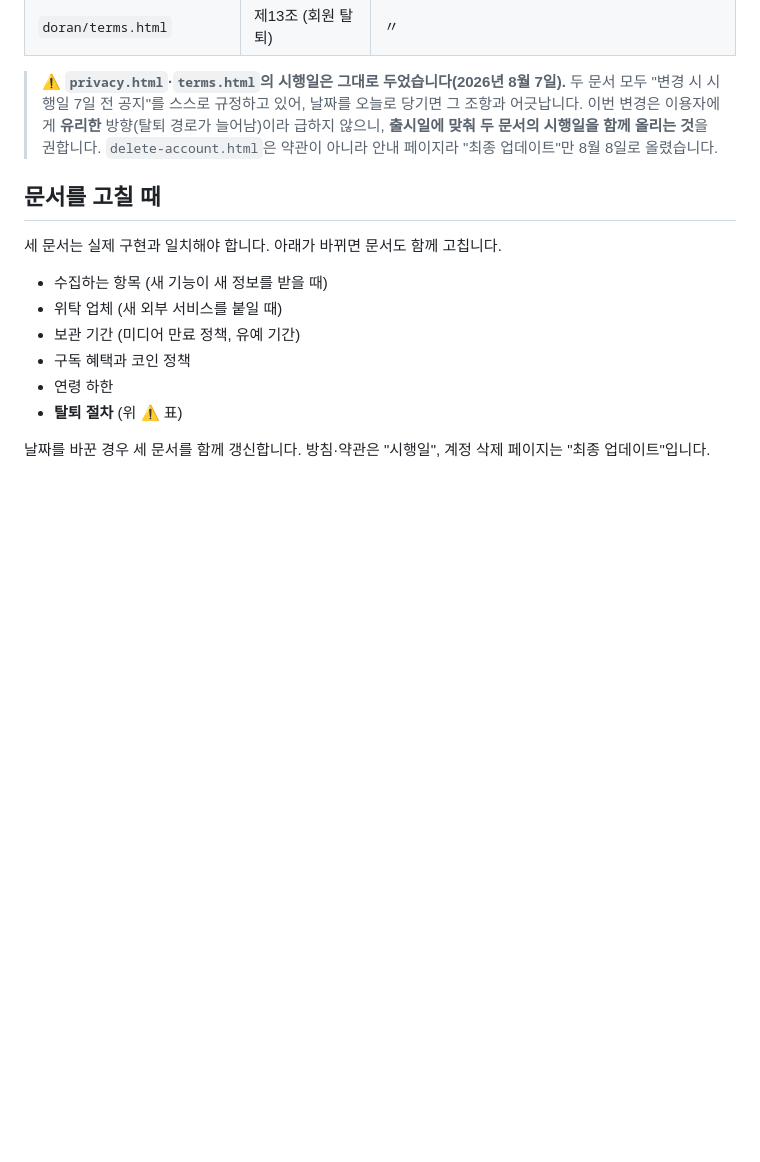
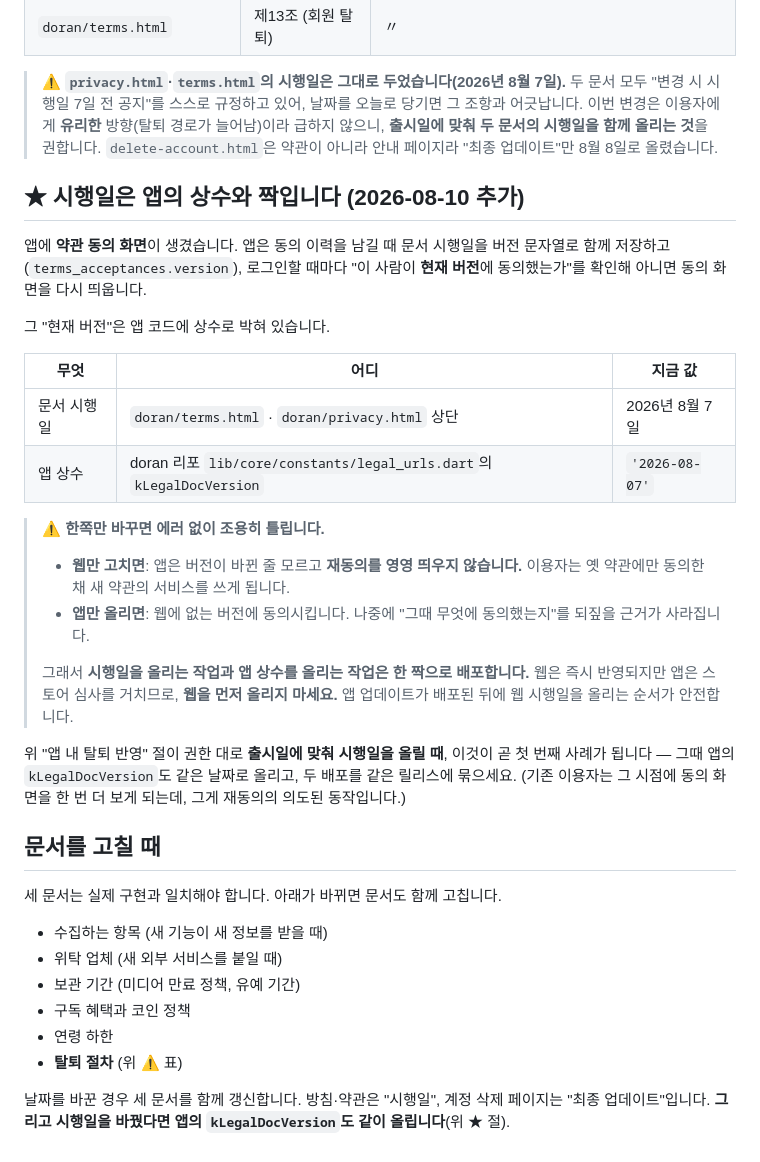
Before and after one commit to nestplanet/nestplanet-web, a Markdown page: README.md, the part around the change. Drawn GitHub-style; blank space fills up the shorter version.

Commit message:
docs: 시행일이 앱 상수(kLegalDocVersion)와 짝임을 명시
앱에 약관 동의 화면이 생기면서 문서 시행일이 앱 코드의 상수와 짝이 됐다.
앱은 동의 이력에 시행일을 버전으로 저장하고 로그인마다 현재 버전과 비교해
재동의를 띄운다.

한쪽만 바꾸면 에러 없이 조용히 틀린다 — 웹만 고치면 재동의가 영영 안 뜨고,
앱만 올리면 웹에 없는 버전에 동의시킨다. 웹은 즉시 반영되지만 앱은 심사를
거치므로 배포 순서(앱 먼저 → 웹 나중)까지 함께 적었다.

출시일에 맞춰 시행일을 올리자는 기존 권고가 곧 첫 사례가 된다.

```diff
--- a/README.md
+++ b/README.md
@@ -58,6 +58,35 @@ Play Console 앱 콘텐츠와 App Store Connect에 위 주소를 등록합니다
 > 권합니다. `delete-account.html`은 약관이 아니라 안내 페이지라 "최종 업데이트"만
 > 8월 8일로 올렸습니다.
 
+## ★ 시행일은 앱의 상수와 짝입니다 (2026-08-10 추가)
+
+앱에 **약관 동의 화면**이 생겼습니다. 앱은 동의 이력을 남길 때 문서 시행일을
+버전 문자열로 함께 저장하고(`terms_acceptances.version`), 로그인할 때마다
+"이 사람이 **현재 버전**에 동의했는가"를 확인해 아니면 동의 화면을 다시 띄웁니다.
+
+그 "현재 버전"은 앱 코드에 상수로 박혀 있습니다.
+
+| 무엇 | 어디 | 지금 값 |
+|---|---|---|
+| 문서 시행일 | `doran/terms.html` · `doran/privacy.html` 상단 | 2026년 8월 7일 |
+| 앱 상수 | doran 리포 `lib/core/constants/legal_urls.dart`의 `kLegalDocVersion` | `'2026-08-07'` |
+
+> ⚠️ **한쪽만 바꾸면 에러 없이 조용히 틀립니다.**
+>
+> - **웹만 고치면**: 앱은 버전이 바뀐 줄 모르고 **재동의를 영영 띄우지 않습니다.**
+>   이용자는 옛 약관에만 동의한 채 새 약관의 서비스를 쓰게 됩니다.
+> - **앱만 올리면**: 웹에 없는 버전에 동의시킵니다. 나중에 "그때 무엇에
+>   동의했는지"를 되짚을 근거가 사라집니다.
+>
+> 그래서 **시행일을 올리는 작업과 앱 상수를 올리는 작업은 한 짝으로 배포합니다.**
+> 웹은 즉시 반영되지만 앱은 스토어 심사를 거치므로, **웹을 먼저 올리지 마세요.**
+> 앱 업데이트가 배포된 뒤에 웹 시행일을 올리는 순서가 안전합니다.
+
+위 "앱 내 탈퇴 반영" 절이 권한 대로 **출시일에 맞춰 시행일을 올릴 때**, 이것이
+곧 첫 번째 사례가 됩니다 — 그때 앱의 `kLegalDocVersion`도 같은 날짜로 올리고,
+두 배포를 같은 릴리스에 묶으세요. (기존 이용자는 그 시점에 동의 화면을 한 번 더
+보게 되는데, 그게 재동의의 의도된 동작입니다.)
+
 ## 문서를 고칠 때
 
 세 문서는 실제 구현과 일치해야 합니다. 아래가 바뀌면 문서도 함께 고칩니다.
@@ -71,3 +100,4 @@ Play Console 앱 콘텐츠와 App Store Connect에 위 주소를 등록합니다
 
 날짜를 바꾼 경우 세 문서를 함께 갱신합니다. 방침·약관은 "시행일",
 계정 삭제 페이지는 "최종 업데이트"입니다.
+**그리고 시행일을 바꿨다면 앱의 `kLegalDocVersion`도 같이 올립니다**(위 ★ 절).
```
